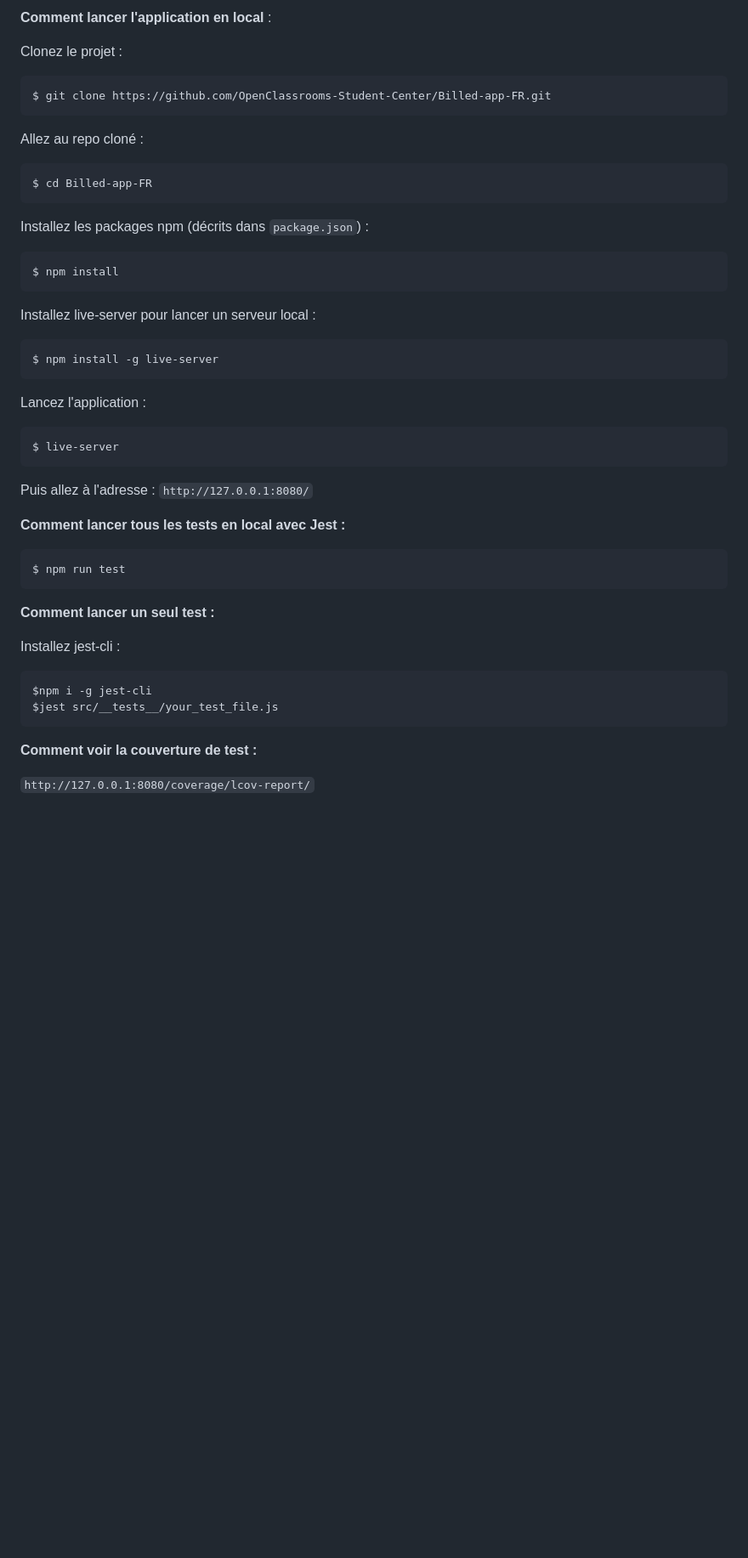
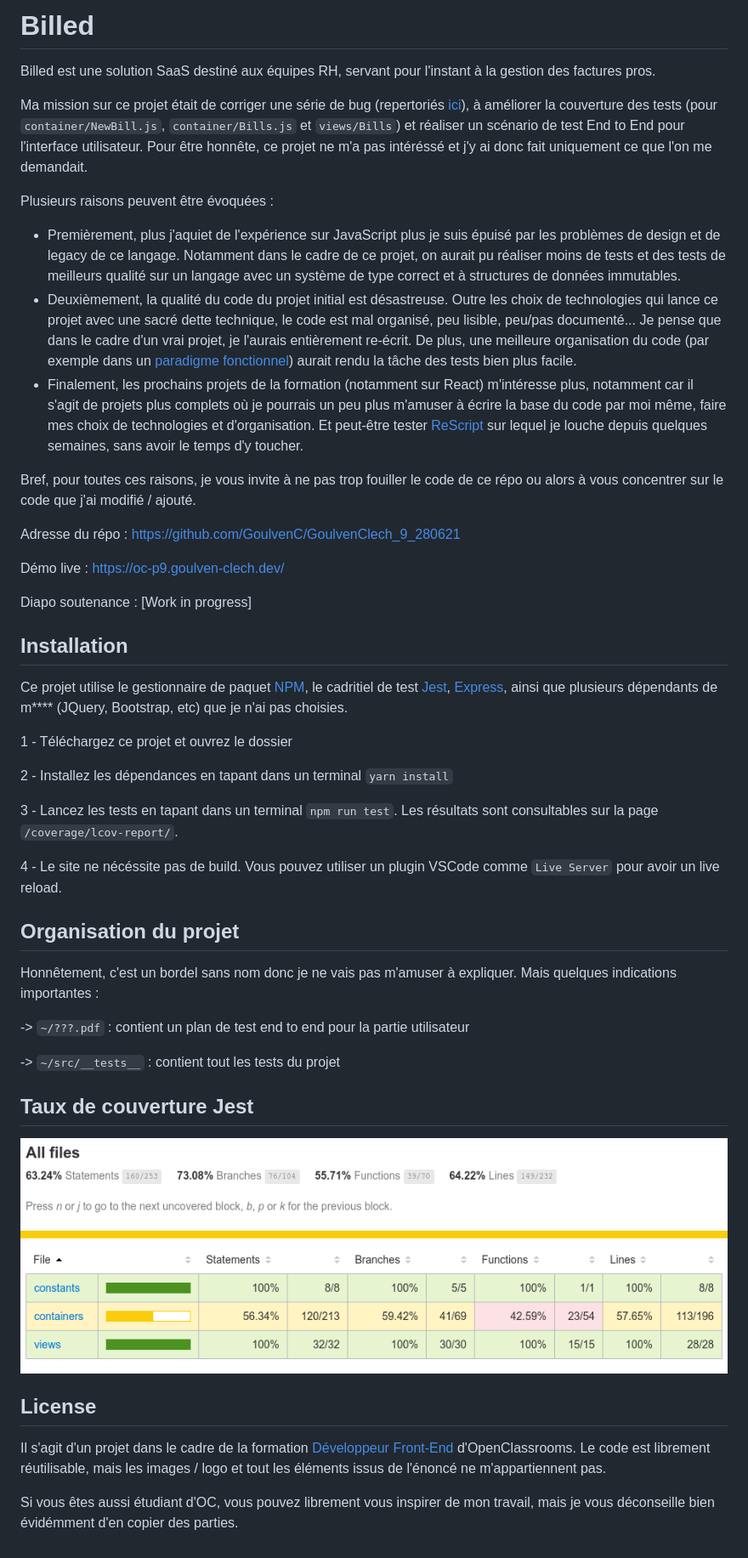
Before and after one commit to goulvenclech/GoulvenClech_9_280621, a Markdown page: README.md, the part around the change. Shown: that part at 85% size. GitHub-like rendering; pictures changed too: coverage.png (added); blank space fills up the shorter version.

Commit message:
Documentation add coverage.png & update README

````diff
--- a/README.md
+++ b/README.md
@@ -1,48 +1,48 @@
-**Comment lancer l'application en local** :
+# Billed
 
-Clonez le projet :
-```
-$ git clone https://github.com/OpenClassrooms-Student-Center/Billed-app-FR.git
-```
+Billed est une solution SaaS destiné aux équipes RH, servant pour l'instant à la gestion des factures pros.
 
-Allez au repo cloné :
-```
-$ cd Billed-app-FR
-```
+Ma mission sur ce projet était de corriger une série de bug (repertoriés [ici](https://www.notion.so/a7a612fc166747e78d95aa38106a55ec)), à améliorer la couverture des tests (pour `container/NewBill.js`, `container/Bills.js` et `views/Bills`) et réaliser un scénario de test End to End pour l'interface utilisateur. Pour être honnête, ce projet ne m'a pas intéréssé et j'y ai donc fait uniquement ce que l'on me demandait.
 
-Installez les packages npm (décrits dans `package.json`) :
-```
-$ npm install
-```
+Plusieurs raisons peuvent être évoquées :
+- Premièrement, plus j'aquiet de l'expérience sur JavaScript plus je suis épuisé par les problèmes de design et de legacy de ce langage. Notamment dans le cadre de ce projet, on aurait pu réaliser moins de tests et des tests de meilleurs qualité sur un langage avec un système de type correct et à structures de données immutables.
+- Deuxièmement, la qualité du code du projet initial est désastreuse. Outre les choix de technologies qui lance ce projet avec une sacré dette technique, le code est mal organisé, peu lisible, peu/pas documenté... Je pense que dans le cadre d'un vrai projet, je l'aurais entièrement re-écrit. De plus, une meilleure organisation du code (par exemple dans un [paradigme fonctionnel](https://fr.wikipedia.org/wiki/Programmation_fonctionnelle)) aurait rendu la tâche des tests bien plus facile.
+- Finalement, les prochains projets de la formation (notamment sur React) m'intéresse plus, notamment car il s'agit de projets plus complets où je pourrais un peu plus m'amuser à écrire la base du code par moi même, faire mes choix de technologies et d'organisation. Et peut-être tester [ReScript](https://rescript-lang.org/) sur lequel je louche depuis quelques semaines, sans avoir le temps d'y toucher.
 
-Installez live-server pour lancer un serveur local :
-```
-$ npm install -g live-server
-```
+Bref, pour toutes ces raisons, je vous invite à ne pas trop fouiller le code de ce répo ou alors à vous concentrer sur le code que j'ai modifié / ajouté.
 
-Lancez l'application :
-```
-$ live-server
-```
+Adresse du répo : https://github.com/GoulvenC/GoulvenClech_9_280621
 
-Puis allez à l'adresse : `http://127.0.0.1:8080/`
+Démo live : https://oc-p9.goulven-clech.dev/
 
+Diapo soutenance : [Work in progress]
 
-**Comment lancer tous les tests en local avec Jest :**
+## Installation
 
-```
-$ npm run test
-```
+Ce projet utilise le gestionnaire de paquet [NPM](https://www.npmjs.com/), le cadritiel de test [Jest](https://jestjs.io/fr/), [Express](https://expressjs.com/fr/), ainsi que plusieurs dépendants de m**** (JQuery, Bootstrap, etc) que je n'ai pas choisies.
 
-**Comment lancer un seul test :**
+1 - Téléchargez ce projet et ouvrez le dossier
 
-Installez jest-cli :
+2 - Installez les dépendances en tapant dans un terminal `yarn install`
 
-```
-$npm i -g jest-cli
-$jest src/__tests__/your_test_file.js
-```
+3 - Lancez les tests en tapant dans un terminal `npm run test`. Les résultats sont consultables sur la page `/coverage/lcov-report/`.
 
-**Comment voir la couverture de test :**
+4 - Le site ne nécéssite pas de build. Vous pouvez utiliser un plugin VSCode comme `Live Server` pour avoir un live reload.
 
-`http://127.0.0.1:8080/coverage/lcov-report/`
+## Organisation du projet
+
+Honnêtement, c'est un bordel sans nom donc je ne vais pas m'amuser à expliquer. Mais quelques indications importantes :
+
+-> `~/???.pdf` : contient un plan de test end to end pour la partie utilisateur
+
+-> `~/src/__tests__` : contient tout les tests du projet
+
+## Taux de couverture Jest
+
+![Screen du taux de couverture Jest](./coverage.png)
+
+## License
+
+Il s'agit d'un projet dans le cadre de la formation [Développeur Front-End](https://openclassrooms.com/fr/paths/314-developpeur-front-end) d'OpenClassrooms. Le code est librement réutilisable, mais les images / logo et tout les éléments issus de l'énoncé ne m'appartiennent pas.
+
+Si vous êtes aussi étudiant d'OC, vous pouvez librement vous inspirer de mon travail, mais je vous déconseille bien évidémment d'en copier des parties.
````
